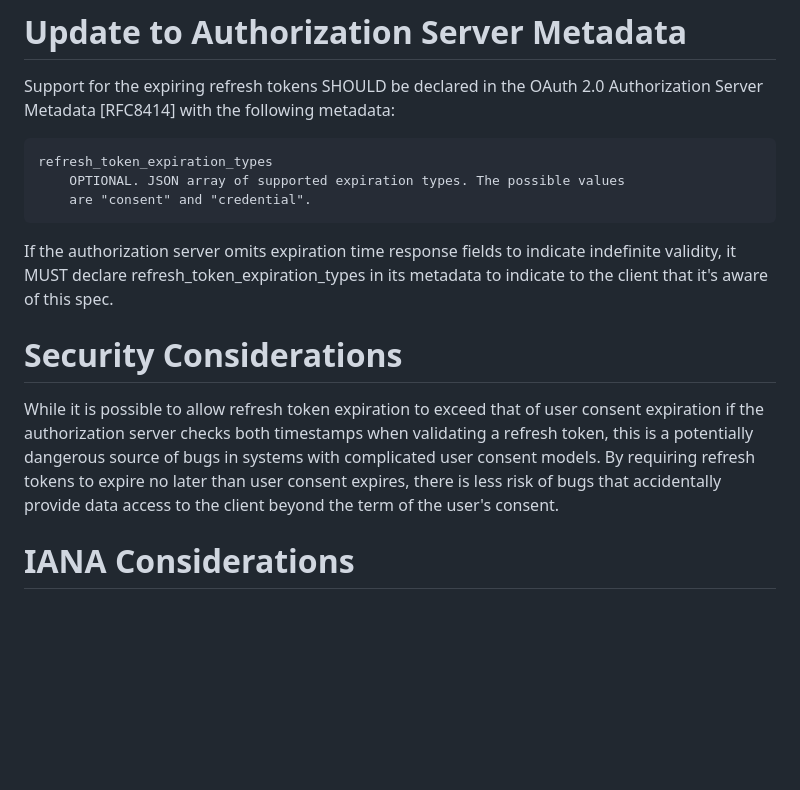
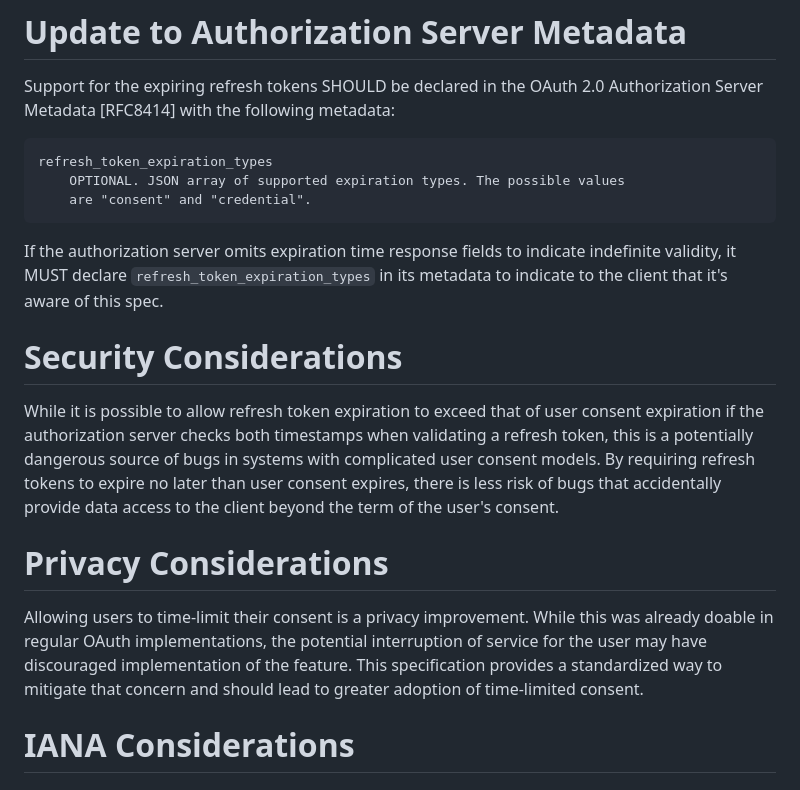
Before and after one commit to njwatson32/rt-expiration, a Markdown page: draft-watson-oauth-refresh-token-expiration.md, the part around one of its changes. Drawn GitHub-style; blank space fills up the shorter version.

Commit message:
add privacy considerations, more backticks

```diff
--- a/draft-watson-oauth-refresh-token-expiration.md
+++ b/draft-watson-oauth-refresh-token-expiration.md
@@ -185,7 +185,7 @@ metadata:
         are "consent" and "credential".
 
 If the authorization server omits expiration time response fields to indicate
-indefinite validity, it MUST declare refresh_token_expiration_types in its
+indefinite validity, it MUST declare `refresh_token_expiration_types` in its
 metadata to indicate to the client that it's aware of this spec.
 
 # Security Considerations
@@ -197,6 +197,14 @@ source of bugs in systems with complicated user consent models. By requiring
 refresh tokens to expire no later than user consent expires, there is less risk
 of bugs that accidentally provide data access to the client beyond the term of
 the user's consent.
+
+# Privacy Considerations
+
+Allowing users to time-limit their consent is a privacy improvement. While this
+was already doable in regular OAuth implementations, the potential interruption
+of service for the user may have discouraged implementation of the feature. This
+specification provides a standardized way to mitigate that concern and should
+lead to greater adoption of time-limited consent.
 
 # IANA Considerations
 
```
Also changed, not shown: other parts of draft-watson-oauth-refresh-token-expiration.md (+3 -3 lines).
